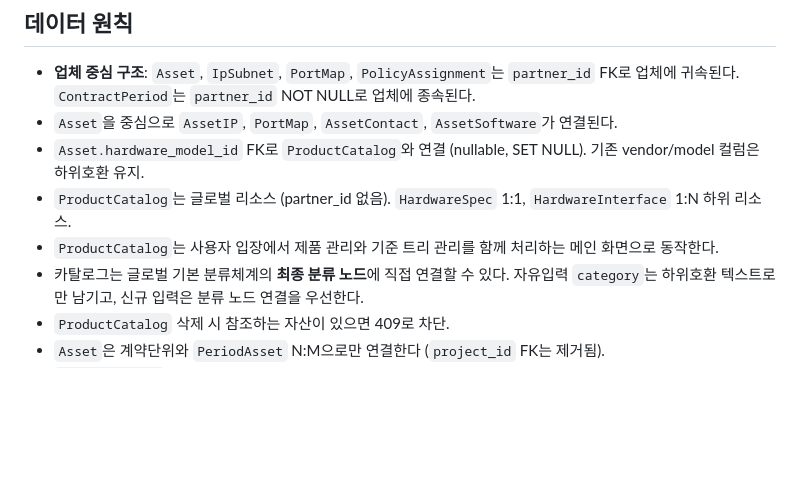
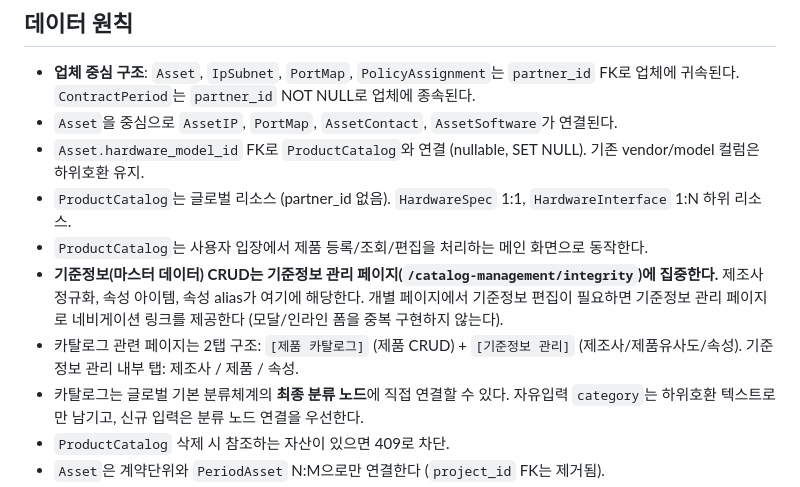
Before and after one commit to Ivarhem/pjtmgr, a Markdown page: docs/guidelines/infra.md, the part around the change. Drawn GitHub-style; blank space fills up the shorter version.

Commit message:
docs: add master data management principle to infra guidelines
- Master data CRUD centralized in 기준정보 관리 page
- Individual pages use navigation links, not duplicate modals
- Document 2-tab structure: 제품 카탈로그 + 기준정보 관리

Co-Authored-By: Claude Opus 4.6 (1M context) <noreply@anthropic.com>

```diff
--- a/docs/guidelines/infra.md
+++ b/docs/guidelines/infra.md
@@ -36,7 +36,9 @@
 - `Asset`을 중심으로 `AssetIP`, `PortMap`, `AssetContact`, `AssetSoftware`가 연결된다.
 - `Asset.hardware_model_id` FK로 `ProductCatalog`와 연결 (nullable, SET NULL). 기존 vendor/model 컬럼은 하위호환 유지.
 - `ProductCatalog`는 글로벌 리소스 (partner_id 없음). `HardwareSpec` 1:1, `HardwareInterface` 1:N 하위 리소스.
-- `ProductCatalog`는 사용자 입장에서 제품 관리와 기준 트리 관리를 함께 처리하는 메인 화면으로 동작한다.
+- `ProductCatalog`는 사용자 입장에서 제품 등록/조회/편집을 처리하는 메인 화면으로 동작한다.
+- **기준정보(마스터 데이터) CRUD는 기준정보 관리 페이지(`/catalog-management/integrity`)에 집중한다.** 제조사 정규화, 속성 아이템, 속성 alias가 여기에 해당한다. 개별 페이지에서 기준정보 편집이 필요하면 기준정보 관리 페이지로 네비게이션 링크를 제공한다 (모달/인라인 폼을 중복 구현하지 않는다).
+- 카탈로그 관련 페이지는 2탭 구조: `[제품 카탈로그]` (제품 CRUD) + `[기준정보 관리]` (제조사/제품유사도/속성). 기준정보 관리 내부 탭: 제조사 / 제품 / 속성.
 - 카탈로그는 글로벌 기본 분류체계의 **최종 분류 노드**에 직접 연결할 수 있다. 자유입력 `category`는 하위호환 텍스트로만 남기고, 신규 입력은 분류 노드 연결을 우선한다.
 - `ProductCatalog` 삭제 시 참조하는 자산이 있으면 409로 차단.
 - `Asset`은 계약단위와 `PeriodAsset` N:M으로만 연결한다 (`project_id` FK는 제거됨).
```
